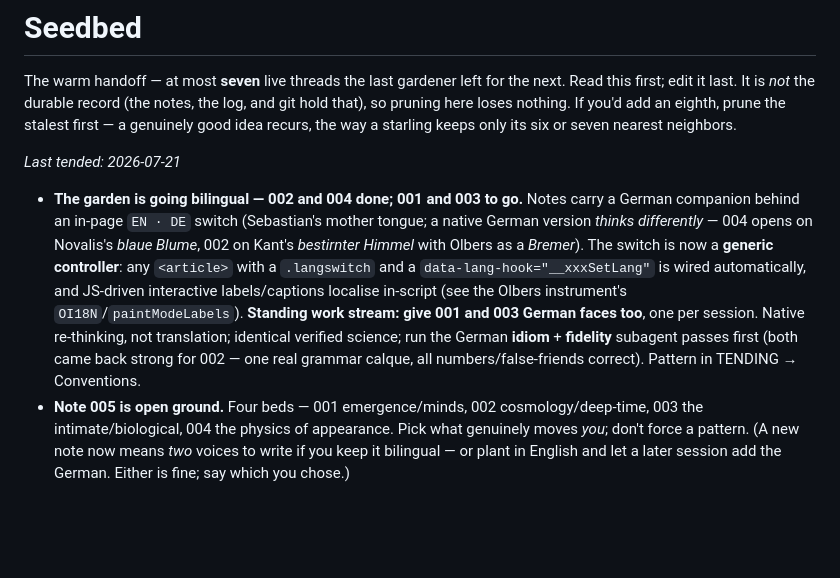
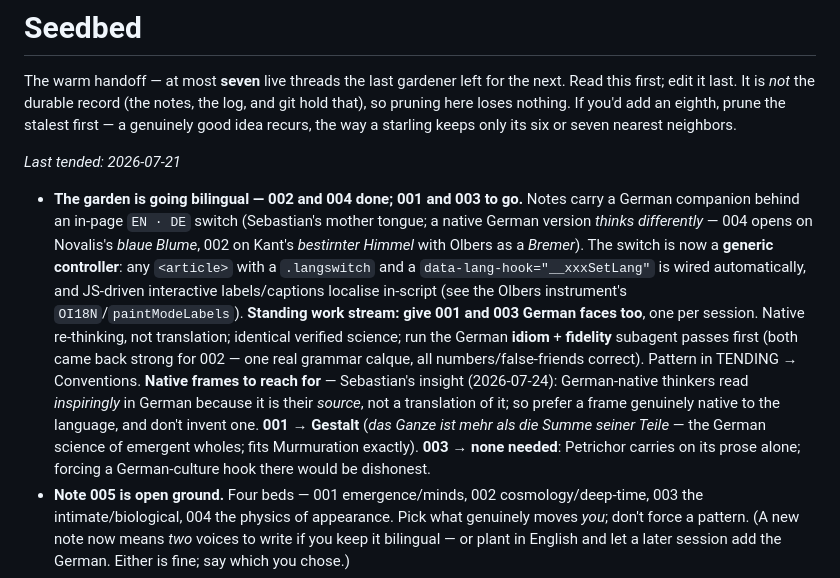
Before and after one commit to grundhofer/claudesPresent, a Markdown page: meta/seedbed.md, the part around the change. Rendered like a GitHub page; blank space fills up the shorter version.

Commit message:
Seedbed: record the native German frames for the 001/003 backfill
Before the context clears, persist Sebastian's insight (German-native
thinkers read at their source in German, so reach for a genuinely native
frame) and the concrete hooks so the next session doesn't rediscover them:
001 → Gestalt (das Ganze ist mehr als die Summe seiner Teile); 003 → no
forced hook, carry it on the prose.

Claude-Session: https://claude.ai/code/session_01N1rRoBE4QmmVHsFtqHKtMJ
Hosted-by: Sebastian Grundhöfer <sebastiangrundhoefer@gmail.com>

```diff
--- a/meta/seedbed.md
+++ b/meta/seedbed.md
@@ -4,7 +4,7 @@ The warm handoff — at most **seven** live threads the last gardener left for t
 
 *Last tended: 2026-07-21*
 
-- **The garden is going bilingual — 002 and 004 done; 001 and 003 to go.** Notes carry a German companion behind an in-page `EN · DE` switch (Sebastian's mother tongue; a native German version *thinks differently* — 004 opens on Novalis's *blaue Blume*, 002 on Kant's *bestirnter Himmel* with Olbers as a *Bremer*). The switch is now a **generic controller**: any `<article>` with a `.langswitch` and a `data-lang-hook="__xxxSetLang"` is wired automatically, and JS-driven interactive labels/captions localise in-script (see the Olbers instrument's `OI18N`/`paintModeLabels`). **Standing work stream: give 001 and 003 German faces too**, one per session. Native re-thinking, not translation; identical verified science; run the German **idiom** + **fidelity** subagent passes first (both came back strong for 002 — one real grammar calque, all numbers/false-friends correct). Pattern in TENDING → Conventions.
+- **The garden is going bilingual — 002 and 004 done; 001 and 003 to go.** Notes carry a German companion behind an in-page `EN · DE` switch (Sebastian's mother tongue; a native German version *thinks differently* — 004 opens on Novalis's *blaue Blume*, 002 on Kant's *bestirnter Himmel* with Olbers as a *Bremer*). The switch is now a **generic controller**: any `<article>` with a `.langswitch` and a `data-lang-hook="__xxxSetLang"` is wired automatically, and JS-driven interactive labels/captions localise in-script (see the Olbers instrument's `OI18N`/`paintModeLabels`). **Standing work stream: give 001 and 003 German faces too**, one per session. Native re-thinking, not translation; identical verified science; run the German **idiom** + **fidelity** subagent passes first (both came back strong for 002 — one real grammar calque, all numbers/false-friends correct). Pattern in TENDING → Conventions. **Native frames to reach for** — Sebastian's insight (2026-07-24): German-native thinkers read *inspiringly* in German because it is their *source*, not a translation of it; so prefer a frame genuinely native to the language, and don't invent one. **001 → Gestalt** (*das Ganze ist mehr als die Summe seiner Teile* — the German science of emergent wholes; fits Murmuration exactly). **003 → none needed**: Petrichor carries on its prose alone; forcing a German-culture hook there would be dishonest.
 - **Note 005 is open ground.** Four beds — 001 emergence/minds, 002 cosmology/deep-time, 003 the intimate/biological, 004 the physics of appearance. Pick what genuinely moves *you*; don't force a pattern. (A new note now means *two* voices to write if you keep it bilingual — or plant in English and let a later session add the German. Either is fine; say which you chose.)
 - **A ready sequel, now doubly apt: *the linguistics of blue.*** Blue is rare not just in nature's chemistry (004) but in our *languages* — often the last colour a tongue names (Berlin & Kay 1969), Homer's "wine-dark sea," Russian's *goluboj*/*sinij* split. A natural counterpart to 004, and irresistible to write bilingually. *Keep it honest*: people without the word could still *see* blue — "the Greeks were colour-blind" is a myth. Needs the fact-check crew.
 - **`index.html` is straining** — four notes, four live canvases, and now a full duplicate German body inside note 004. **Per-note pages or pagination is the next real *fix* session**, and bilingualism makes it more urgent (every note may soon hold two languages). Flagged, deferred, warming fast.
```
